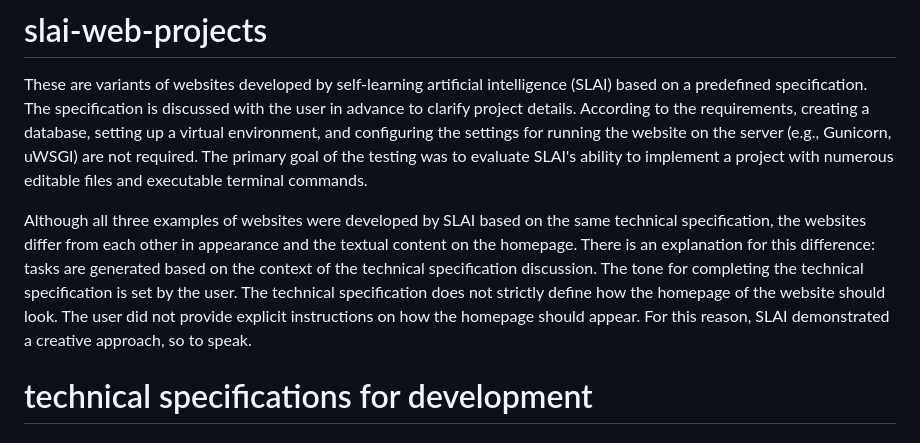
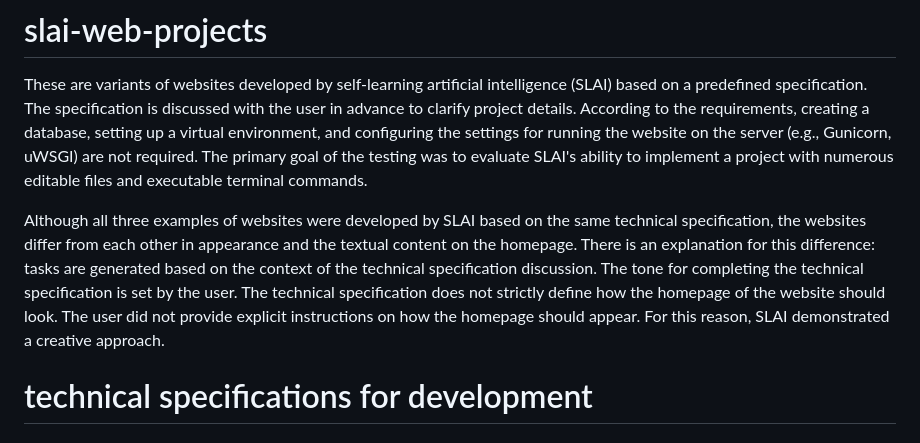
Before and after one commit to scisoftdev/slai-web-projects, a Markdown page: README.md, the part around the change. Drawn GitHub-style.

```diff
--- a/README.md
+++ b/README.md
@@ -2,8 +2,7 @@
 
 These are variants of websites developed by self-learning artificial intelligence (SLAI) based on a predefined specification. The specification is discussed with the user in advance to clarify project details. According to the requirements, creating a database, setting up a virtual environment, and configuring the settings for running the website on the server (e.g., Gunicorn, uWSGI) are not required. The primary goal of the testing was to evaluate SLAI's ability to implement a project with numerous editable files and executable terminal commands.
 
-Although all three examples of websites were developed by SLAI based on the same technical specification, the websites differ from each other in appearance and the textual content on the homepage. There is an explanation for this difference: tasks are generated based on the context of the technical specification discussion. The tone for completing the technical specification is set by the user. The technical specification does not strictly define how the homepage of the website should look. The user did not provide explicit instructions on how the homepage should appear. For this reason, SLAI demonstrated a creative approach, so to speak.
-
+Although all three examples of websites were developed by SLAI based on the same technical specification, the websites differ from each other in appearance and the textual content on the homepage. There is an explanation for this difference: tasks are generated based on the context of the technical specification discussion. The tone for completing the technical specification is set by the user. The technical specification does not strictly define how the homepage of the website should look. The user did not provide explicit instructions on how the homepage should appear. For this reason, SLAI demonstrated a creative approach.
 # technical specifications for development
 
 ### Technical Specification: Creating a Simple Django Website
```
